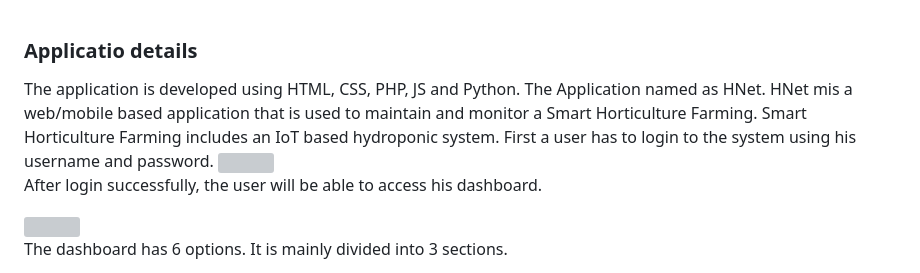
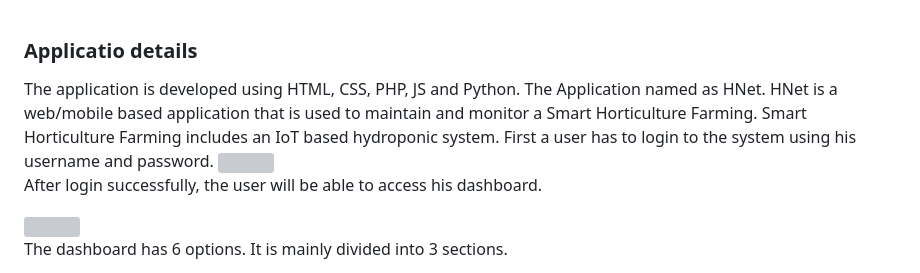
Before and after one commit to nadimnawshad/HNet, a Markdown page: README.md, the part around the change. GitHub-like rendering; grey boxes are pictures that could not be loaded.

```diff
--- a/README.md
+++ b/README.md
@@ -1,6 +1,6 @@
 <h3>Applicatio details</h3>
 The application is developed using HTML, CSS, PHP, JS and Python. The Application named as HNet.
-HNet mis a web/mobile based application that is used to maintain and monitor a Smart Horticulture Farming. Smart Horticulture Farming includes an IoT based hydroponic system. First a user has to login to the system using his username and password.
+HNet is a web/mobile based application that is used to maintain and monitor a Smart Horticulture Farming. Smart Horticulture Farming includes an IoT based hydroponic system. First a user has to login to the system using his username and password.
 
 <img src="https://github.com/user-attachments/assets/5541dc80-683d-4aa8-a1e2-6a971e5d3b7e" width="25%">
 
```
